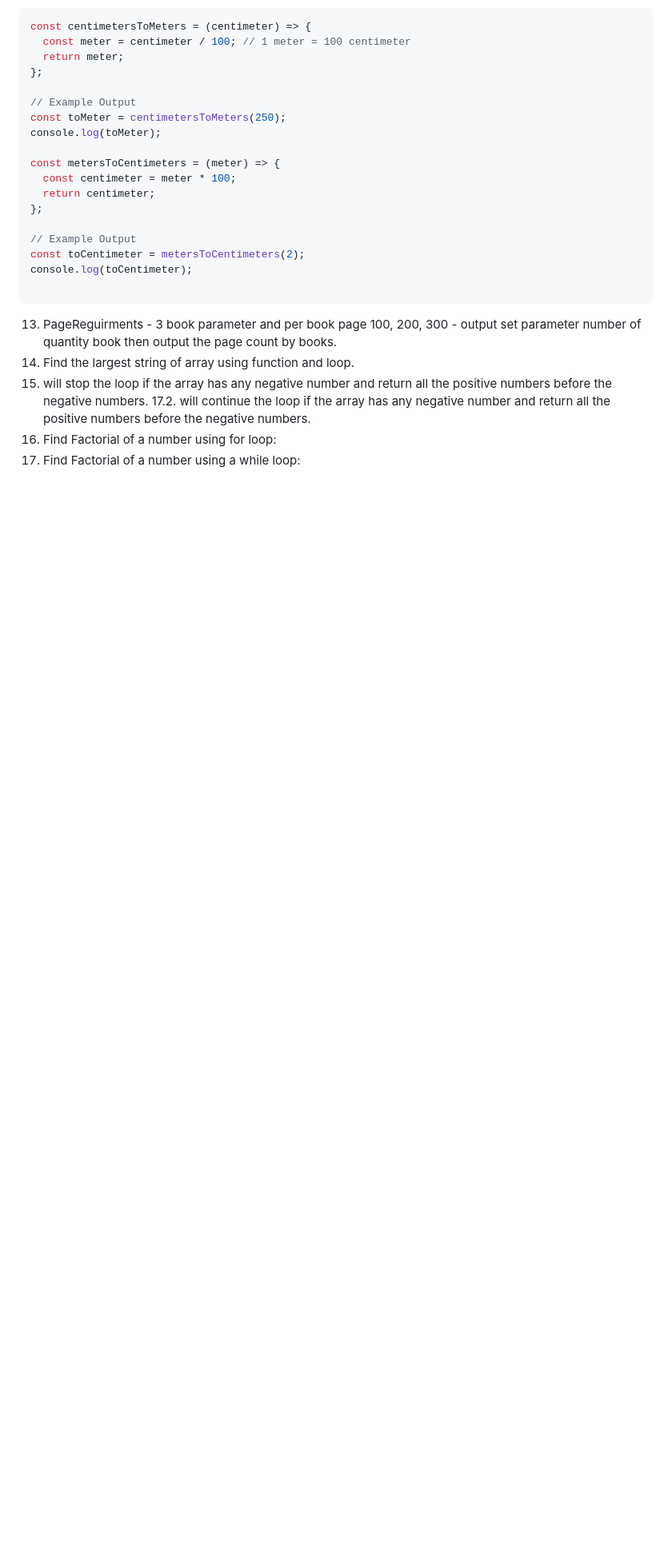
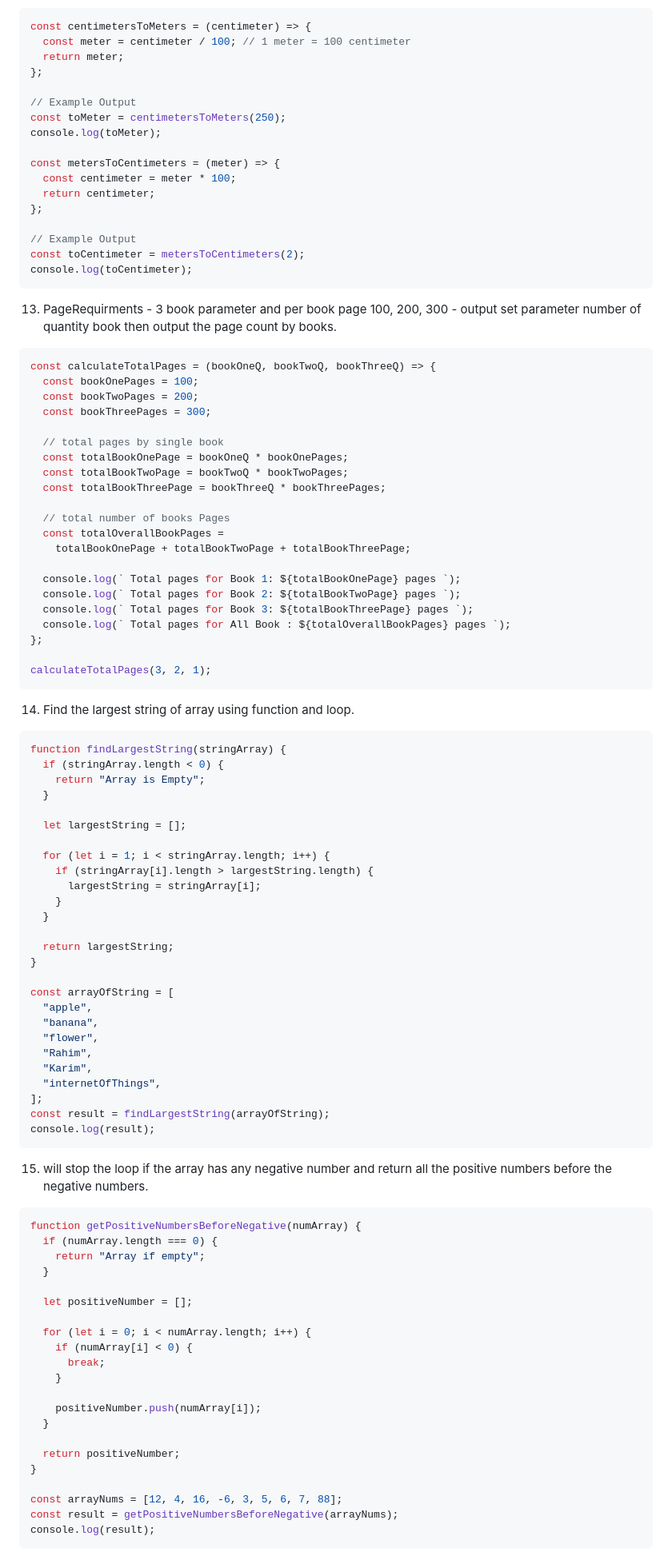
Before and after one commit to emonmahdi/js-documentations, a Markdown page: README.MD, the part around the change printed below. Shown: that part at 80% size. Drawn GitHub-style; blank space fills up the shorter version.

````diff
--- a/README.MD
+++ b/README.MD
@@ -628,11 +626,88 @@ const metersToCentimeters = (meter) => {
 // Example Output
 const toCentimeter = metersToCentimeters(2);
 console.log(toCentimeter);
-
-```
-
-13. PageReguirments - 3 book parameter and per book page 100, 200, 300 - output set parameter number of quantity book then output the page count by books.
+```
+
+13. PageRequirments - 3 book parameter and per book page 100, 200, 300 - output set parameter number of quantity book then output the page count by books.
+
+```js
+const calculateTotalPages = (bookOneQ, bookTwoQ, bookThreeQ) => {
+  const bookOnePages = 100;
+  const bookTwoPages = 200;
+  const bookThreePages = 300;
+
+  // total pages by single book
+  const totalBookOnePage = bookOneQ * bookOnePages;
+  const totalBookTwoPage = bookTwoQ * bookTwoPages;
+  const totalBookThreePage = bookThreeQ * bookThreePages;
+
+  // total number of books Pages
+  const totalOverallBookPages =
+    totalBookOnePage + totalBookTwoPage + totalBookThreePage;
+
+  console.log(` Total pages for Book 1: ${totalBookOnePage} pages `);
+  console.log(` Total pages for Book 2: ${totalBookTwoPage} pages `);
+  console.log(` Total pages for Book 3: ${totalBookThreePage} pages `);
+  console.log(` Total pages for All Book : ${totalOverallBookPages} pages `);
+};
+
+calculateTotalPages(3, 2, 1);
+```
+
 14. Find the largest string of array using function and loop.
+
+```js
+function findLargestString(stringArray) {
+  if (stringArray.length < 0) {
+    return "Array is Empty";
+  }
+
+  let largestString = [];
+
+  for (let i = 1; i < stringArray.length; i++) {
+    if (stringArray[i].length > largestString.length) {
+      largestString = stringArray[i];
+    }
+  }
+
+  return largestString;
+}
+
+const arrayOfString = [
+  "apple",
+  "banana",
+  "flower",
+  "Rahim",
+  "Karim",
+  "internetOfThings",
+];
+const result = findLargestString(arrayOfString);
+console.log(result);
+```
+
 15. will stop the loop if the array has any negative number and return all the positive numbers before the negative numbers.
-    17.2. will continue the loop if the array has any negative number and return all the positive numbers before the negative numbers.
-16. Find Factorial of a number using for loop:
+
+```js
+function getPositiveNumbersBeforeNegative(numArray) {
+  if (numArray.length === 0) {
+    return "Array if empty";
+  }
+
+  let positiveNumber = [];
+
+  for (let i = 0; i < numArray.length; i++) {
+    if (numArray[i] < 0) {
+      break;
+    }
+
+    positiveNumber.push(numArray[i]);
+  }
+
+  return positiveNumber;
+}
+
+const arrayNums = [12, 4, 16, -6, 3, 5, 6, 7, 88];
+const result = getPositiveNumbersBeforeNegative(arrayNums);
+console.log(result);
+```
+
````
Also changed, not shown: other parts of README.MD (+26 -2 lines).
